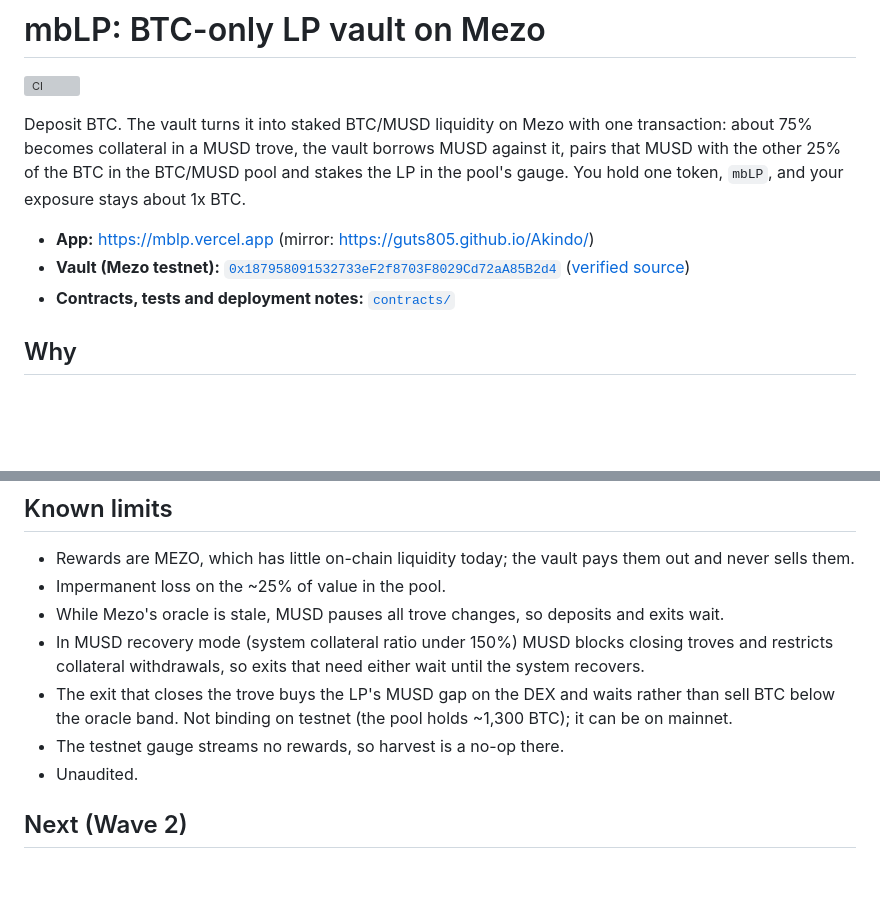
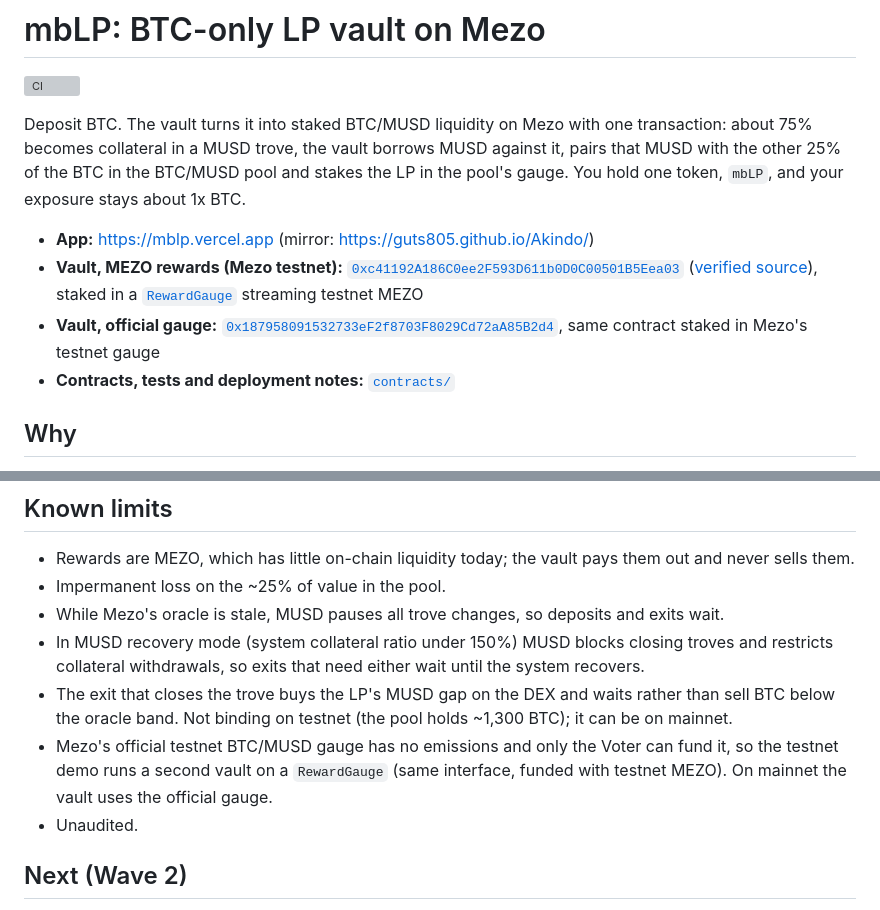
Before and after one commit to GuTS805/Akindo, a Markdown page: README.md, 2 parts joined by grey strips. Drawn GitHub-style; blank space fills up the shorter version; grey boxes are pictures that could not be loaded.

```diff
--- a/README.md
+++ b/README.md
@@ -8,7 +8,8 @@ with the other 25% of the BTC in the BTC/MUSD pool and stakes the LP in the pool
 You hold one token, `mbLP`, and your exposure stays about 1x BTC.
 
 - **App:** https://mblp.vercel.app (mirror: https://guts805.github.io/Akindo/)
-- **Vault (Mezo testnet):** [`0x187958091532733eF2f8703F8029Cd72aA85B2d4`](https://explorer.test.mezo.org/address/0x187958091532733eF2f8703F8029Cd72aA85B2d4) ([verified source](https://explorer.test.mezo.org/address/0x187958091532733eF2f8703F8029Cd72aA85B2d4?tab=contract))
+- **Vault, MEZO rewards (Mezo testnet):** [`0xc41192A186C0ee2F593D611b0D0C00501B5Eea03`](https://explorer.test.mezo.org/address/0xc41192A186C0ee2F593D611b0D0C00501B5Eea03) ([verified source](https://explorer.test.mezo.org/address/0xc41192A186C0ee2F593D611b0D0C00501B5Eea03?tab=contract)), staked in a [`RewardGauge`](https://explorer.test.mezo.org/address/0x204ef88B33e5d35De7b52F8c1FFa58cf89d4f45b) streaming testnet MEZO
+- **Vault, official gauge:** [`0x187958091532733eF2f8703F8029Cd72aA85B2d4`](https://explorer.test.mezo.org/address/0x187958091532733eF2f8703F8029Cd72aA85B2d4), same contract staked in Mezo's testnet gauge
 - **Contracts, tests and deployment notes:** [`contracts/`](contracts/)
 
 ## Why
@@ -82,7 +83,7 @@ would earn **~24% before MUSD interest**, falling as more liquidity joins the ga
 - In MUSD recovery mode (system collateral ratio under 150%) MUSD blocks closing troves and restricts collateral withdrawals, so exits that need either wait until the system recovers.
 - The exit that closes the trove buys the LP's MUSD gap on the DEX and waits rather than sell BTC
   below the oracle band. Not binding on testnet (the pool holds ~1,300 BTC); it can be on mainnet.
-- The testnet gauge streams no rewards, so harvest is a no-op there.
+- Mezo's official testnet BTC/MUSD gauge has no emissions and only the Voter can fund it, so the testnet demo runs a second vault on a `RewardGauge` (same interface, funded with testnet MEZO). On mainnet the vault uses the official gauge.
 - Unaudited.
 
 ## Next (Wave 2)
```
Also changed, not shown: contracts/README.md (+7 -2 lines).
